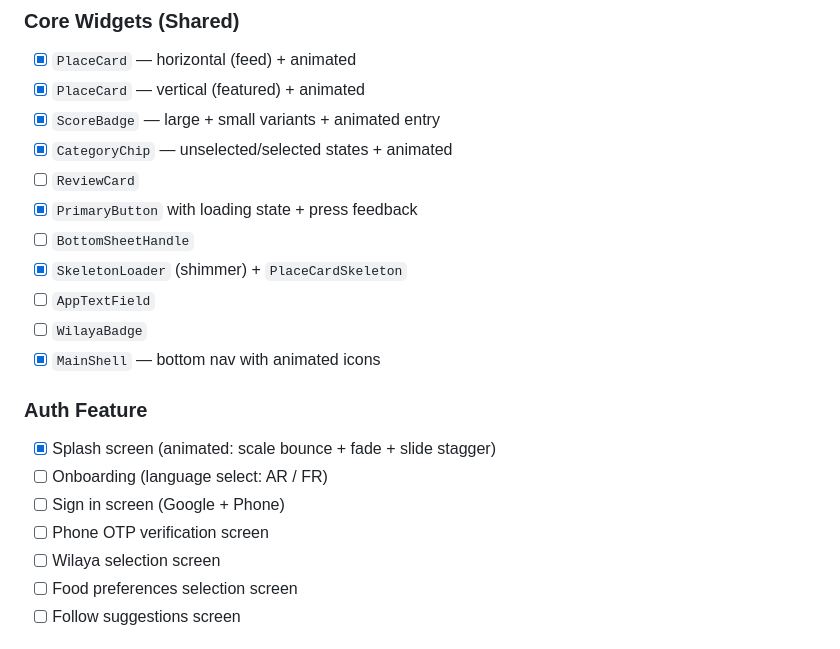
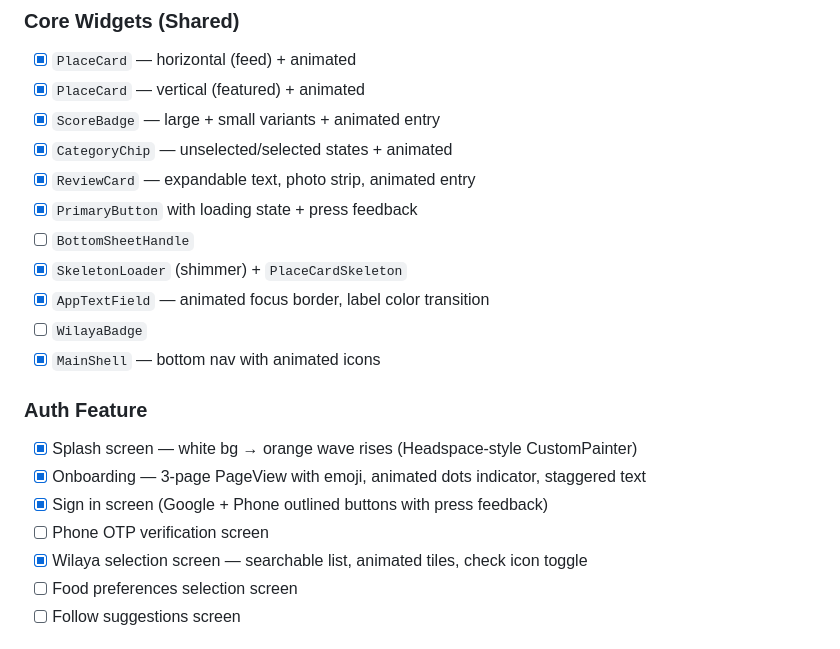
Before and after one commit to 23aneessss/jo3t-app, a Markdown page: CLAUDE.md, the part around the change. Drawn GitHub-style.

Commit message:
Update CLAUDE.md: mark ReviewCard and AppTextField as completed with animations; enhance Splash screen and Onboarding features

```diff
--- a/CLAUDE.md
+++ b/CLAUDE.md
@@ -54,20 +54,20 @@ Flutter + Firebase + Google Maps. Android-first.
 - [x] `PlaceCard` — vertical (featured) + animated
 - [x] `ScoreBadge` — large + small variants + animated entry
 - [x] `CategoryChip` — unselected/selected states + animated
-- [ ] `ReviewCard`
+- [x] `ReviewCard` — expandable text, photo strip, animated entry
 - [x] `PrimaryButton` with loading state + press feedback
 - [ ] `BottomSheetHandle`
 - [x] `SkeletonLoader` (shimmer) + `PlaceCardSkeleton`
-- [ ] `AppTextField`
+- [x] `AppTextField` — animated focus border, label color transition
 - [ ] `WilayaBadge`
 - [x] `MainShell` — bottom nav with animated icons
 
 ### Auth Feature
-- [x] Splash screen (animated: scale bounce + fade + slide stagger)
-- [ ] Onboarding (language select: AR / FR)
-- [ ] Sign in screen (Google + Phone)
+- [x] Splash screen — white bg → orange wave rises (Headspace-style CustomPainter)
+- [x] Onboarding — 3-page PageView with emoji, animated dots indicator, staggered text
+- [x] Sign in screen (Google + Phone outlined buttons with press feedback)
 - [ ] Phone OTP verification screen
-- [ ] Wilaya selection screen
+- [x] Wilaya selection screen — searchable list, animated tiles, check icon toggle
 - [ ] Food preferences selection screen
 - [ ] Follow suggestions screen
 
```
